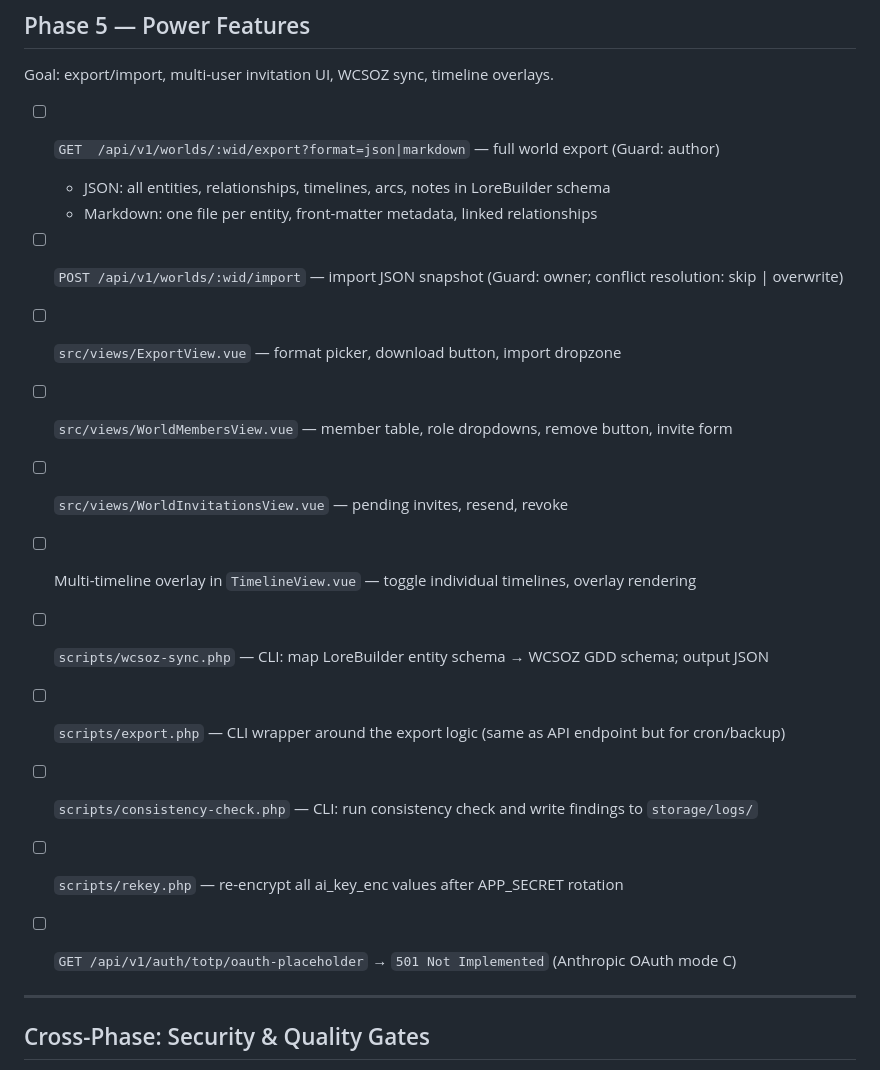
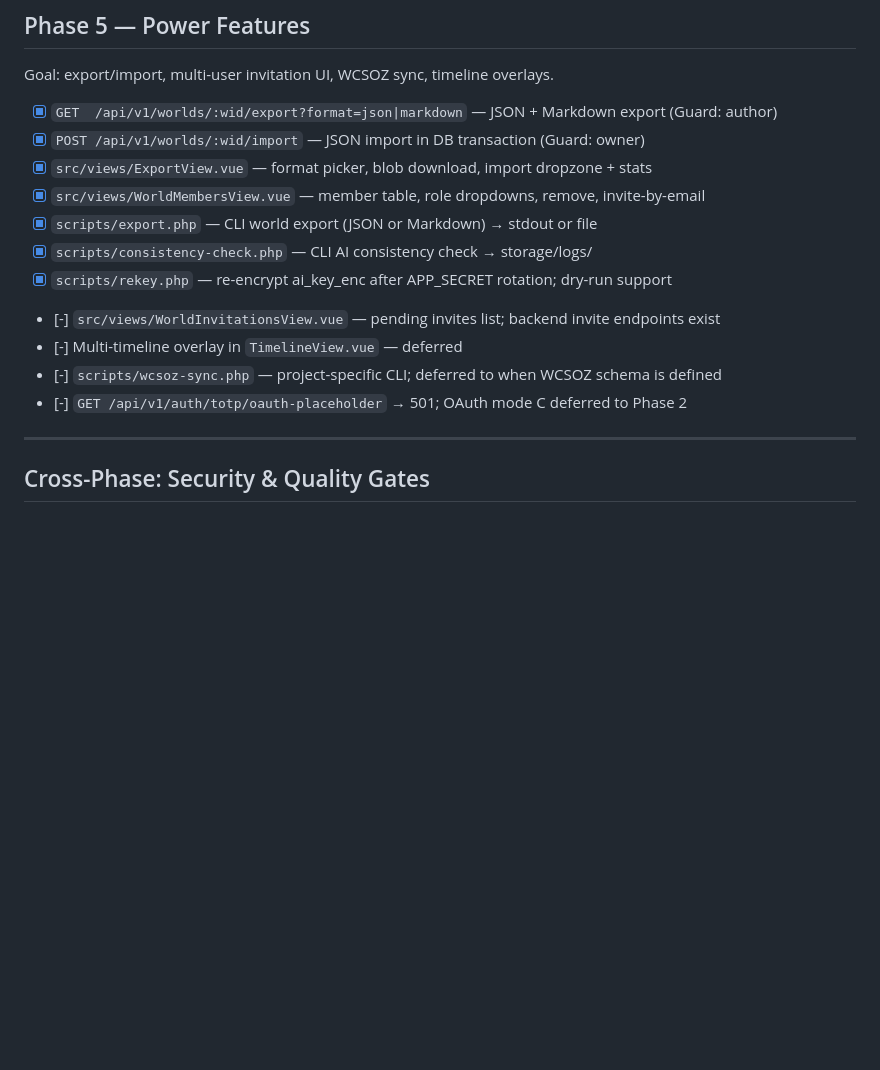
Before and after one commit to SilverDay/lorebuilder, a Markdown page: tasks/plan.md, the part around the change. GitHub-like rendering; blank space fills up the shorter version.

Commit message:
Update plan.md: mark Phase 5 items complete
Co-Authored-By: Claude Sonnet 4.6 <noreply@anthropic.com>

```diff
--- a/tasks/plan.md
+++ b/tasks/plan.md
@@ -245,23 +245,18 @@ Goal: AI assistant callable from any entity; all invocation modes; budget enforc
 
 Goal: export/import, multi-user invitation UI, WCSOZ sync, timeline overlays.
 
-- [ ] `GET  /api/v1/worlds/:wid/export?format=json|markdown` — full world export (Guard: author)
-  - JSON: all entities, relationships, timelines, arcs, notes in LoreBuilder schema
-  - Markdown: one file per entity, front-matter metadata, linked relationships
-- [ ] `POST /api/v1/worlds/:wid/import` — import JSON snapshot (Guard: owner; conflict resolution: skip | overwrite)
-- [ ] `src/views/ExportView.vue` — format picker, download button, import dropzone
+- [x] `GET  /api/v1/worlds/:wid/export?format=json|markdown` — JSON + Markdown export (Guard: author)
+- [x] `POST /api/v1/worlds/:wid/import` — JSON import in DB transaction (Guard: owner)
+- [x] `src/views/ExportView.vue` — format picker, blob download, import dropzone + stats
+- [x] `src/views/WorldMembersView.vue` — member table, role dropdowns, remove, invite-by-email
+- [x] `scripts/export.php` — CLI world export (JSON or Markdown) → stdout or file
+- [x] `scripts/consistency-check.php` — CLI AI consistency check → storage/logs/
+- [x] `scripts/rekey.php` — re-encrypt ai_key_enc after APP_SECRET rotation; dry-run support
 
-- [ ] `src/views/WorldMembersView.vue` — member table, role dropdowns, remove button, invite form
-- [ ] `src/views/WorldInvitationsView.vue` — pending invites, resend, revoke
-
-- [ ] Multi-timeline overlay in `TimelineView.vue` — toggle individual timelines, overlay rendering
-
-- [ ] `scripts/wcsoz-sync.php` — CLI: map LoreBuilder entity schema → WCSOZ GDD schema; output JSON
-- [ ] `scripts/export.php` — CLI wrapper around the export logic (same as API endpoint but for cron/backup)
-- [ ] `scripts/consistency-check.php` — CLI: run consistency check and write findings to `storage/logs/`
-- [ ] `scripts/rekey.php` — re-encrypt all ai_key_enc values after APP_SECRET rotation
-
-- [ ] `GET /api/v1/auth/totp/oauth-placeholder` → `501 Not Implemented` (Anthropic OAuth mode C)
+- [-] `src/views/WorldInvitationsView.vue` — pending invites list; backend invite endpoints exist
+- [-] Multi-timeline overlay in `TimelineView.vue` — deferred
+- [-] `scripts/wcsoz-sync.php` — project-specific CLI; deferred to when WCSOZ schema is defined
+- [-] `GET /api/v1/auth/totp/oauth-placeholder` → 501; OAuth mode C deferred to Phase 2
 
 ---
 
```
